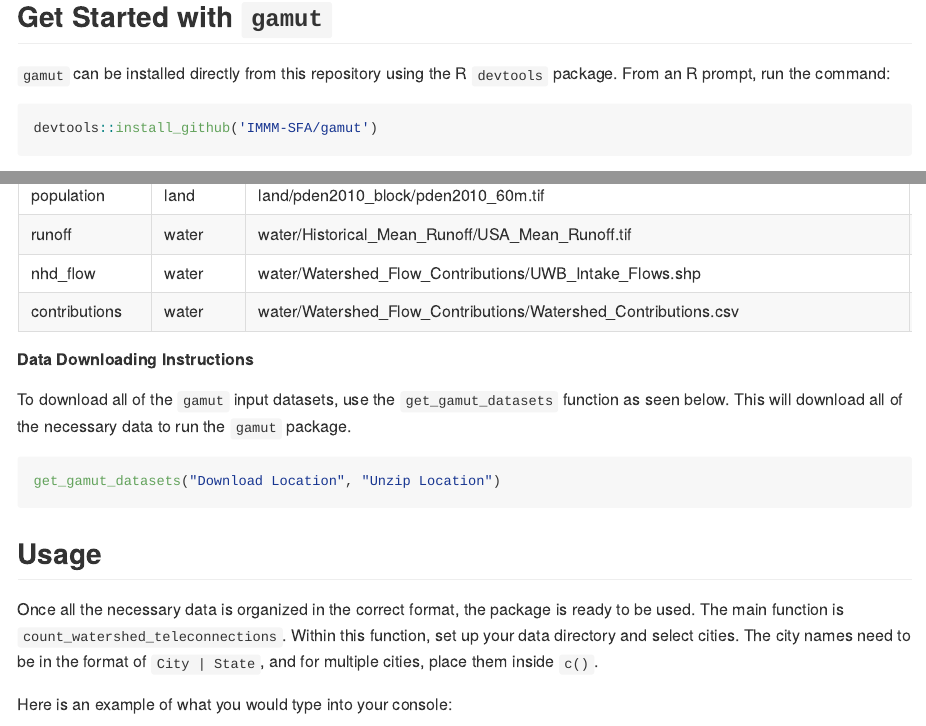
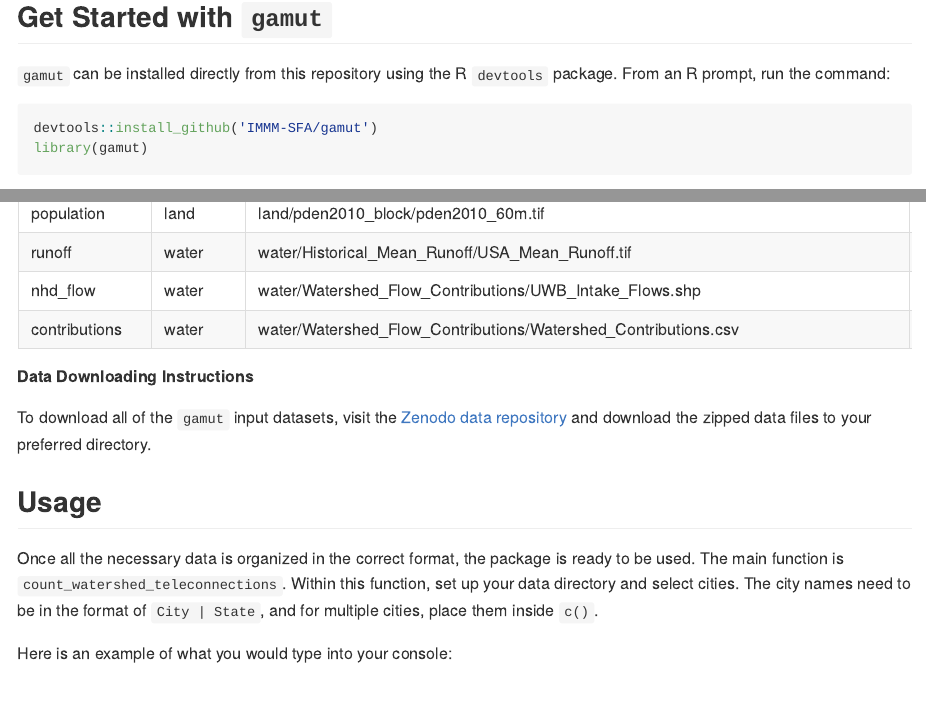
Before and after one commit to IMMM-SFA/teleconnect, an R Markdown document (README.Rmd): the page in a window 1100 px wide, from 800 px down, and a second part further down, joined at a grey line. The pictures show the output file README.md that the author committed with the source, drawn offline in the style of GitHub; long lines of code are wrapped; badge pictures from the web are left out.

Commit message:
Change README

````diff
--- a/README.Rmd
+++ b/README.Rmd
@@ -92,6 +92,7 @@ ggplot() +
 `gamut` can be installed directly from this repository using the R `devtools` package. From an R prompt, run the command:
 ```r
 devtools::install_github('IMMM-SFA/gamut')
+library(gamut)
 ```
 
 ##### Data Files
@@ -127,11 +128,7 @@ kable(files)
 
 ##### Data Downloading Instructions
 
-To download all of the `gamut` input datasets, use the `get_gamut_datasets` function as seen below. This will download all of the necessary data to run the `gamut` package.
-
-```r
-get_gamut_datasets("Download Location", "Unzip Location")
-```
+To download all of the `gamut` input datasets, visit the [Zenodo data repository](https://zenodo.org/record/4662993#.YHTNpehKhPY) and download the zipped data files to your preferred directory.
 
 
 ## Usage
````
Also changed, not shown: README.md.
